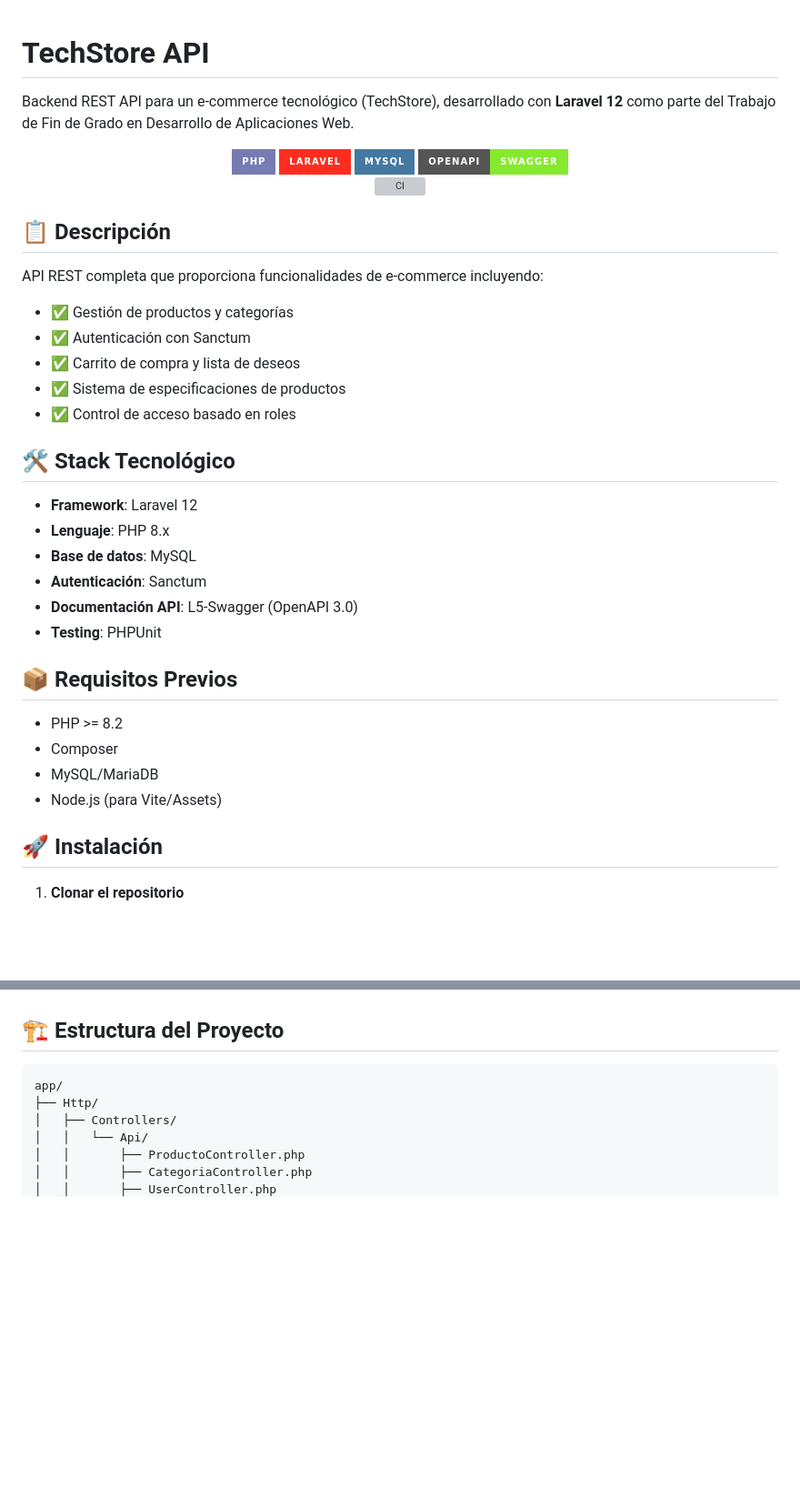
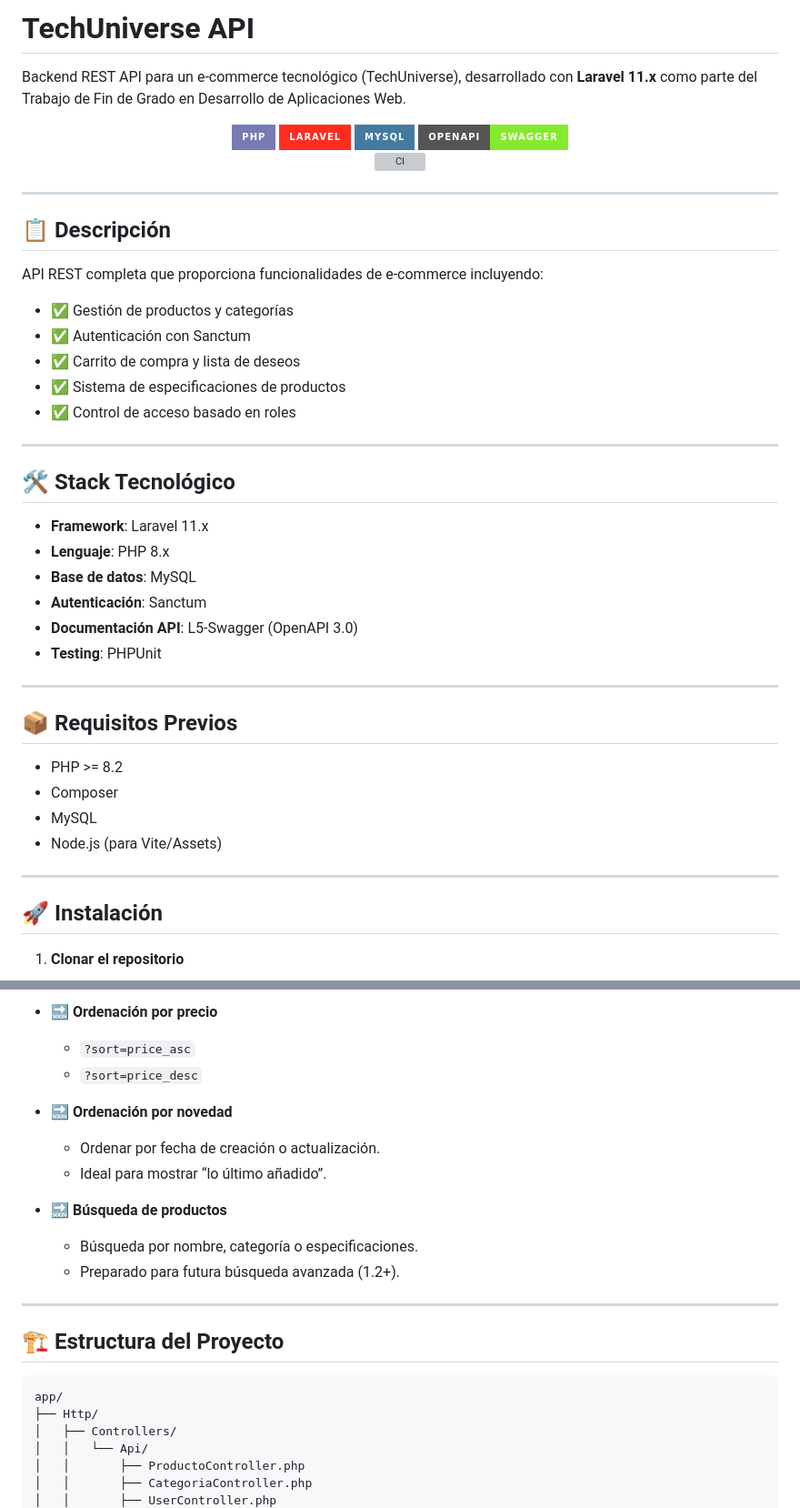
Before and after one commit to Ivanrr462/API-Ecommerce, a Markdown page: README.md, 2 parts joined by grey strips. Shown at 91% size. Drawn GitHub-style; badges without logos; blank space fills up the shorter version; grey boxes are pictures that could not be loaded.

```diff
--- a/README.md
+++ b/README.md
@@ -1,7 +1,6 @@
+# TechUniverse API
 
-# TechStore API
-
-Backend REST API para un e-commerce tecnológico (TechStore), desarrollado con **Laravel 12** como parte del Trabajo de Fin de Grado en Desarrollo de Aplicaciones Web.
+Backend REST API para un e-commerce tecnológico (TechUniverse), desarrollado con **Laravel 11.x** como parte del Trabajo de Fin de Grado en Desarrollo de Aplicaciones Web.
 
 <div align="center">
   <img src="https://img.shields.io/badge/PHP-%23777BB4.svg?style=for-the-badge&logo=php&logoColor=white">
@@ -13,6 +12,8 @@ Backend REST API para un e-commerce tecnológico (TechStore), desarrollado con *
 ![CI](https://github.com/Ivanrr462/API-Ecommerce/actions/workflows/ci.yml/badge.svg)
 </div>
 
+---
+
 ## 📋 Descripción
 
 API REST completa que proporciona funcionalidades de e-commerce incluyendo:
@@ -22,21 +23,27 @@ API REST completa que proporciona funcionalidades de e-commerce incluyendo:
 - ✅ Sistema de especificaciones de productos
 - ✅ Control de acceso basado en roles
 
+---
+
 ## 🛠️ Stack Tecnológico
 
-- **Framework**: Laravel 12
+- **Framework**: Laravel 11.x
 - **Lenguaje**: PHP 8.x
 - **Base de datos**: MySQL
 - **Autenticación**: Sanctum
 - **Documentación API**: L5-Swagger (OpenAPI 3.0)
 - **Testing**: PHPUnit
 
+---
+
 ## 📦 Requisitos Previos
 
 - PHP >= 8.2
 - Composer
-- MySQL/MariaDB
+- MySQL
 - Node.js (para Vite/Assets)
+
+---
 
 ## 🚀 Instalación
 
@@ -100,3 +154,15 @@ Todos los endpoints están documentados con ejemplos de request/response, parám
+- 🔜 **Ordenación por precio**
+  - `?sort=price_asc`
+  - `?sort=price_desc`
+
+- 🔜 **Ordenación por novedad**
+  - Ordenar por fecha de creación o actualización.
+  - Ideal para mostrar “lo último añadido”.
+
+- 🔜 **Búsqueda de productos**
+  - Búsqueda por nombre, categoría o especificaciones.
+  - Preparado para futura búsqueda avanzada (1.2+).
+---
 
 ## 🏗️ Estructura del Proyecto
 
```
Also changed, not shown: other parts of README.md (+52 -5 lines).
